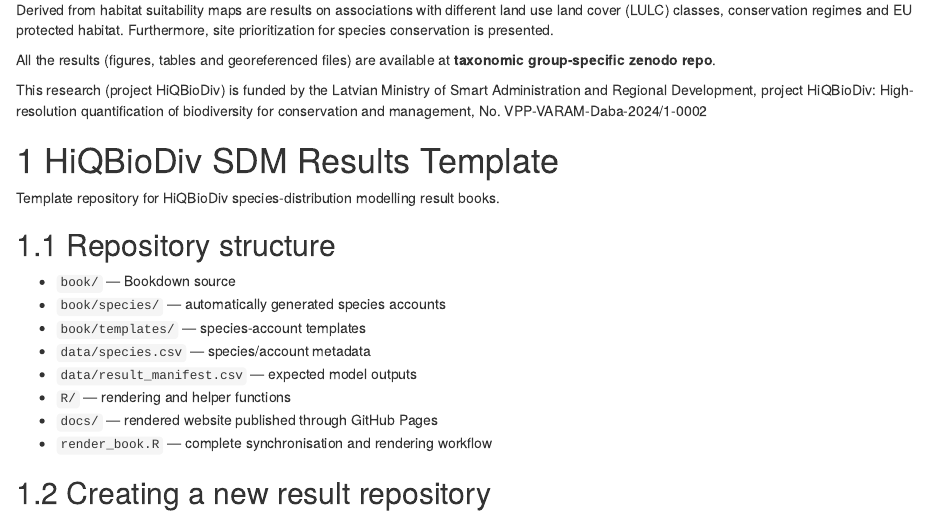
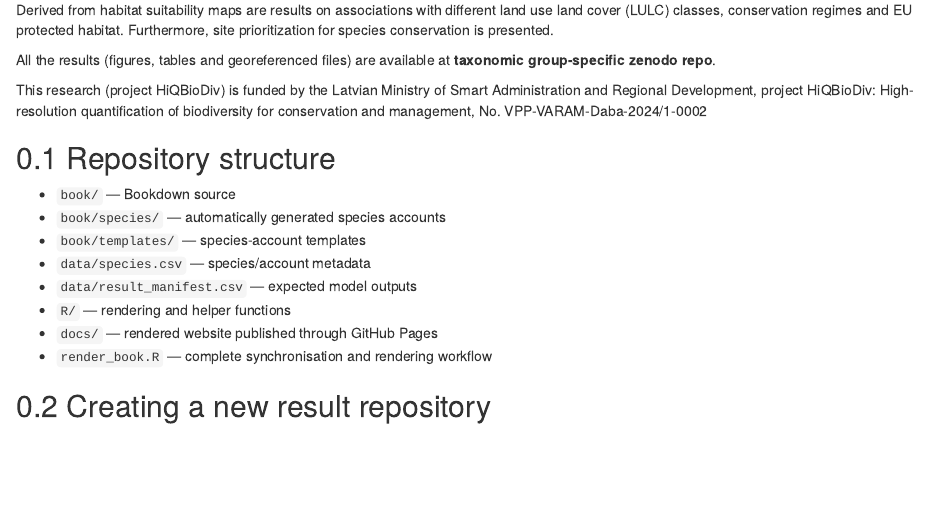
Before and after one commit to HiQBioDiv/HiQBioDiv_SDMs_ResultTemplate, an R Markdown document (book/index.Rmd): the page in a window 1100 px wide, from 290 px down. Rendered offline with R 4.5, knitr and Pandoc, with nearby package versions; drawn as R Markdown's standard HTML page in place of the format the file asks for.

Commit message:
gramatai

```diff
--- a/book/index.Rmd
+++ b/book/index.Rmd
@@ -61,10 +61,6 @@
 
 
 
-# HiQBioDiv SDM Results Template
-
-Template repository for HiQBioDiv species-distribution modelling result books.
-
 ## Repository structure
 
 - `book/` — Bookdown source
```
